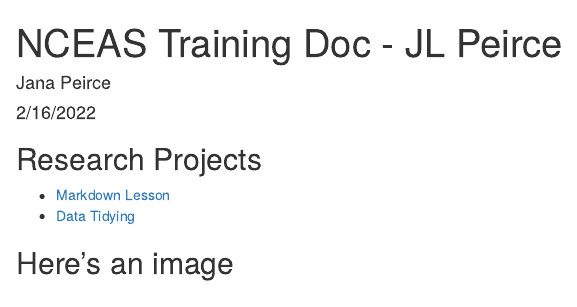
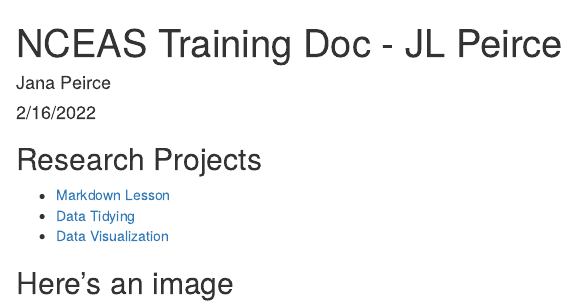
Before and after one commit to jlpeirce/training-jpeirce, an R Markdown document (index.Rmd): the page in a window 1100 px wide, from its top. The pictures show the output file index.html that the author committed with the source, opened offline.

Commit message:
Added data viz menu item

```diff
--- a/index.Rmd
+++ b/index.Rmd
@@ -12,6 +12,7 @@
 ## Research Projects
 - [Markdown Lesson](Rmd/rmarkdown-lesson.html)
 - [Data Tidying](Rmd/data-tidying.html)
+- [Data Visualization](Rmd/data-visualization.Rmd)
 
 ## Here's an image
 
```
Also changed, not shown: index.html.
